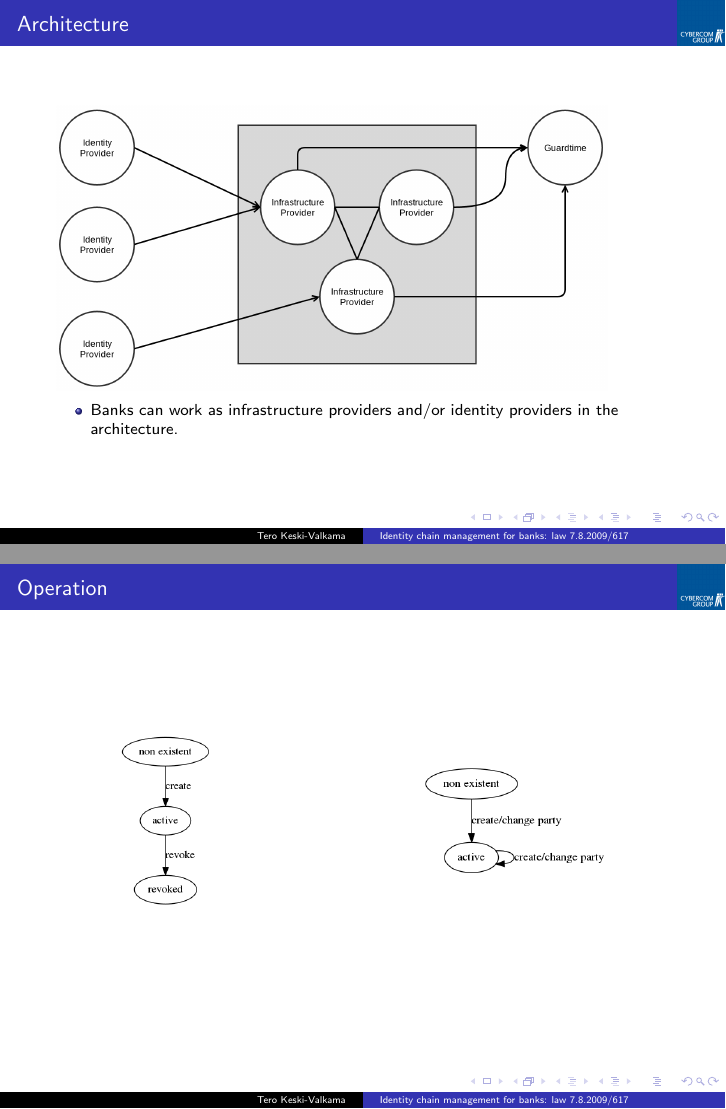
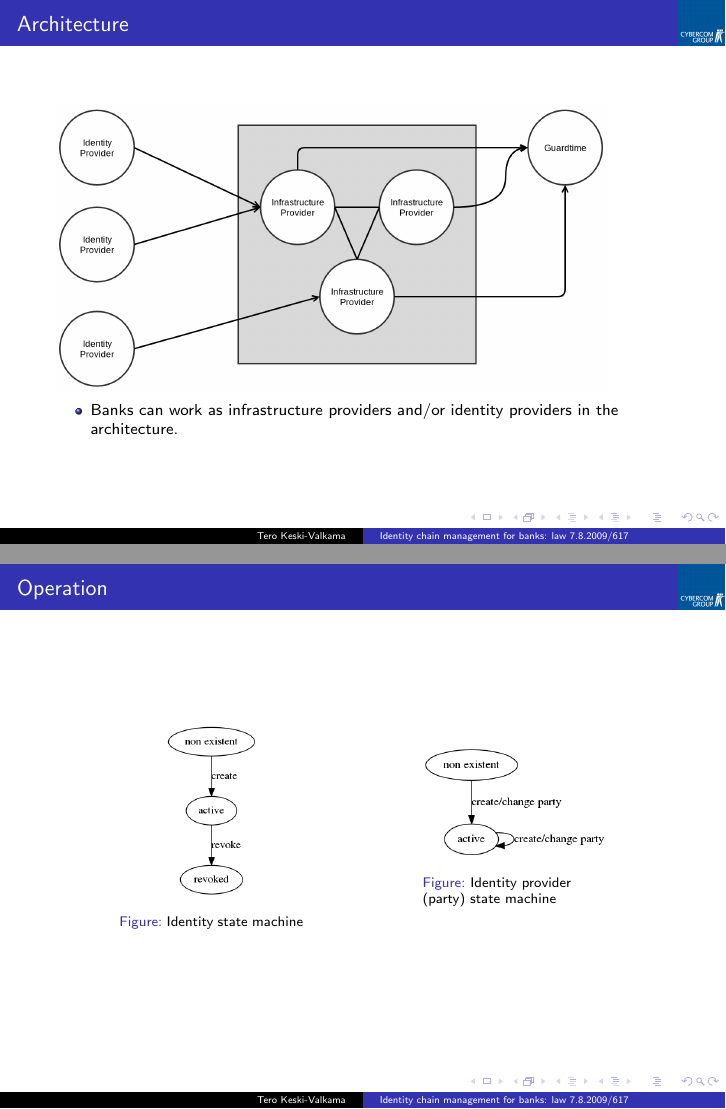
Before and after one commit to cybercomgroup/fintech-hack, LaTeX slides (identity-chain-presentation/identity-chain.tex): pages 5 and 6 of 6, joined at a grey line. Compiled offline with pdfLaTeX; a LaTeX package or settings file that is missing is left out.

Commit message:
Added descriptions to the final figures.

```diff
--- a/identity-chain-presentation/identity-chain.tex
+++ b/identity-chain-presentation/identity-chain.tex
@@ -76,10 +76,17 @@
 \frametitle{Operation}
 \begin{columns}
 \begin{column}{0.3\textwidth}
-\includegraphics[width=0.5\textwidth]{identity_state.png}
+\begin{figure}
+ \includegraphics[width=0.5\textwidth]{identity_state.png}
+ \caption{Identity state machine}
+\end{figure}
+
 \end{column}
 \begin{column}{0.3\textwidth}
-\includegraphics[width=1\textwidth]{party_state.png}
+\begin{figure}
+ \includegraphics[width=1\textwidth]{party_state.png}
+ \caption{Identity provider (party) state machine}
+\end{figure}
 \end{column}
 \end{columns}
 
```
Also changed, not shown: identity-chain-presentation/identity-chain.pdf.
